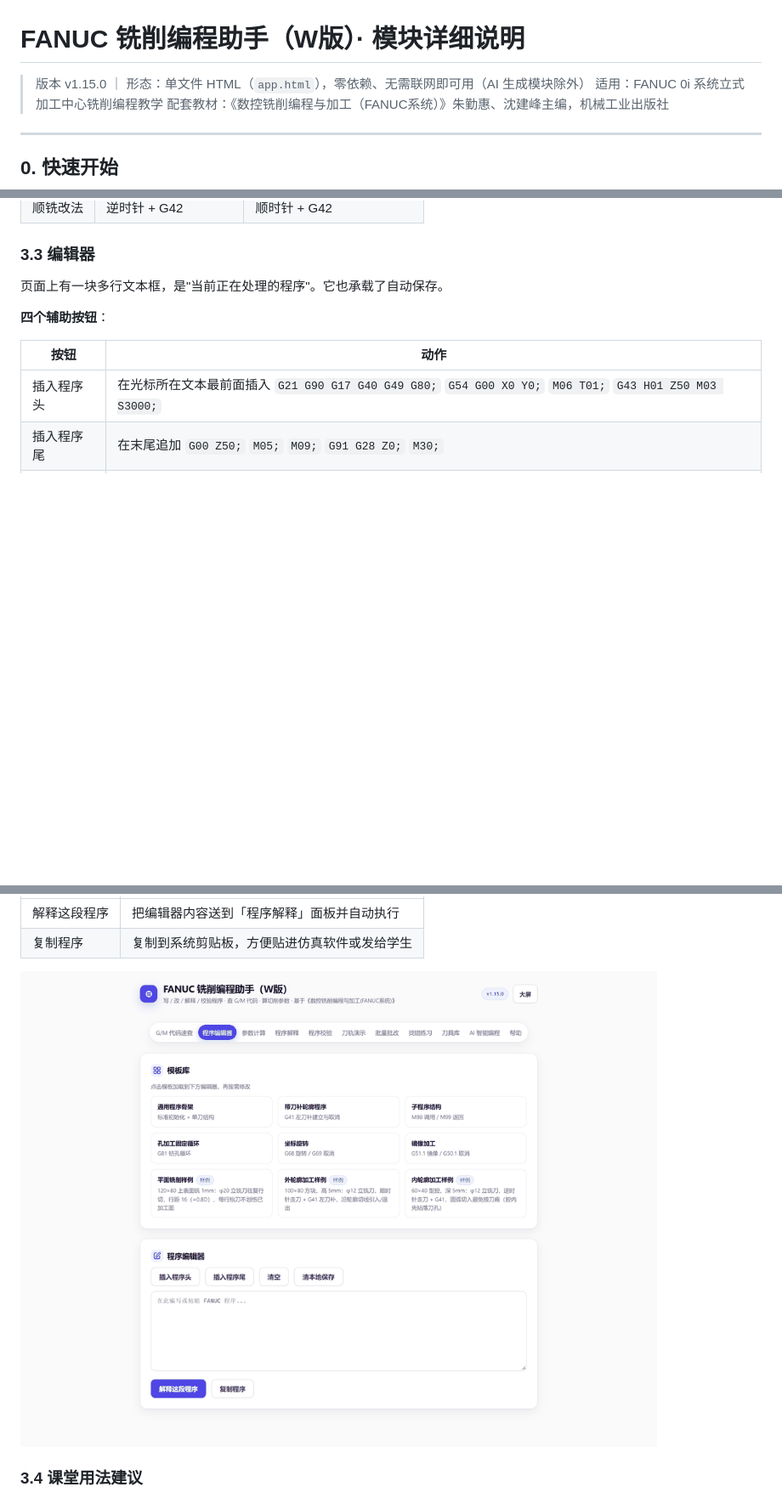
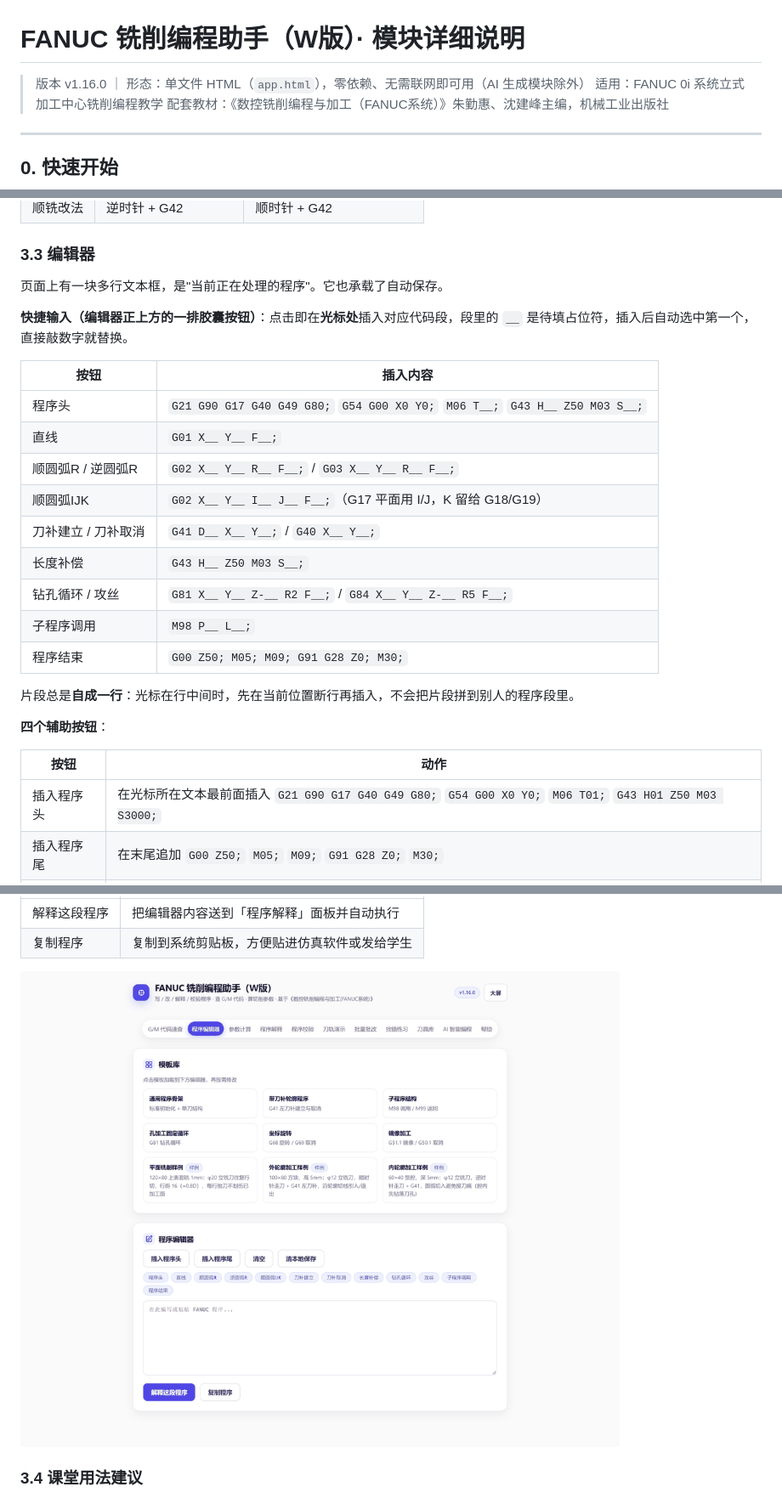
Before and after one commit to jfsite/fanc-milling-assistant, a Markdown page: docs/使用说明.md, 3 parts joined by grey strips. Shown at 85% size. GitHub-like rendering; pictures changed too: docs/img/panel-template.png; blank space fills up the shorter version.

```diff
--- a/docs/使用说明.md
+++ b/docs/使用说明.md
@@ -1,6 +1,6 @@
 # FANUC 铣削编程助手（W版）· 模块详细说明
 
-> 版本 v1.15.0 ｜ 形态：单文件 HTML（`app.html`），零依赖、无需联网即可用（AI 生成模块除外）
+> 版本 v1.16.0 ｜ 形态：单文件 HTML（`app.html`），零依赖、无需联网即可用（AI 生成模块除外）
 > 适用：FANUC 0i 系统立式加工中心铣削编程教学
 > 配套教材：《数控铣削编程与加工（FANUC系统）》朱勤惠、沈建峰主编，机械工业出版社
 
@@ -202,6 +202,22 @@ node tools/sync-doc.js --embed
 ### 3.3 编辑器
 
 页面上有一块多行文本框，是"当前正在处理的程序"。它也承载了自动保存。
+
+**快捷输入（编辑器正上方的一排胶囊按钮）**：点击即在**光标处**插入对应代码段，段里的 `__` 是待填占位符，插入后自动选中第一个，直接敲数字就替换。
+
+| 按钮 | 插入内容 |
+|---|---|
+| 程序头 | `G21 G90 G17 G40 G49 G80;` `G54 G00 X0 Y0;` `M06 T__;` `G43 H__ Z50 M03 S__;` |
+| 直线 | `G01 X__ Y__ F__;` |
+| 顺圆弧R / 逆圆弧R | `G02 X__ Y__ R__ F__;` / `G03 X__ Y__ R__ F__;` |
+| 顺圆弧IJK | `G02 X__ Y__ I__ J__ F__;`（G17 平面用 I/J，K 留给 G18/G19） |
+| 刀补建立 / 刀补取消 | `G41 D__ X__ Y__;` / `G40 X__ Y__;` |
+| 长度补偿 | `G43 H__ Z50 M03 S__;` |
+| 钻孔循环 / 攻丝 | `G81 X__ Y__ Z-__ R2 F__;` / `G84 X__ Y__ Z-__ R5 F__;` |
+| 子程序调用 | `M98 P__ L__;` |
+| 程序结束 | `G00 Z50; M05; M09; G91 G28 Z0; M30;` |
+
+片段总是**自成一行**：光标在行中间时，先在当前位置断行再插入，不会把片段拼到别人的程序段里。
 
 **四个辅助按钮**：
 
```
Also changed, not shown: CHANGELOG.md (+8 -0 lines), HANDOVER.md (+3 -3 lines), 2 other files.
